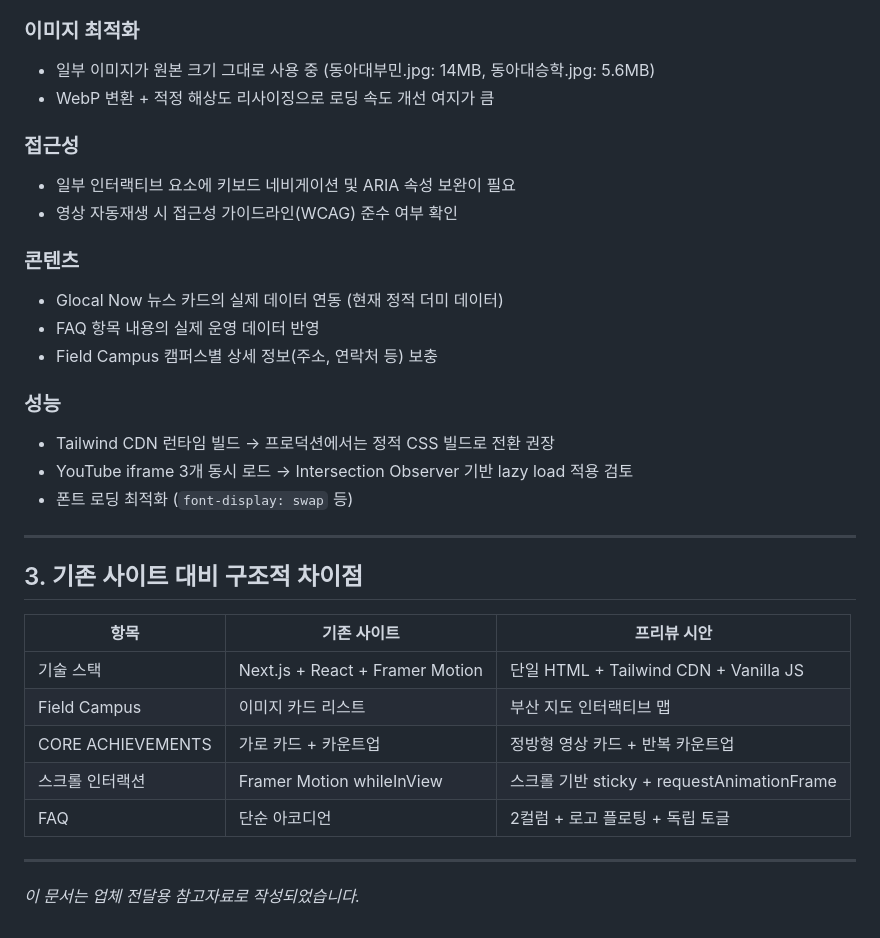
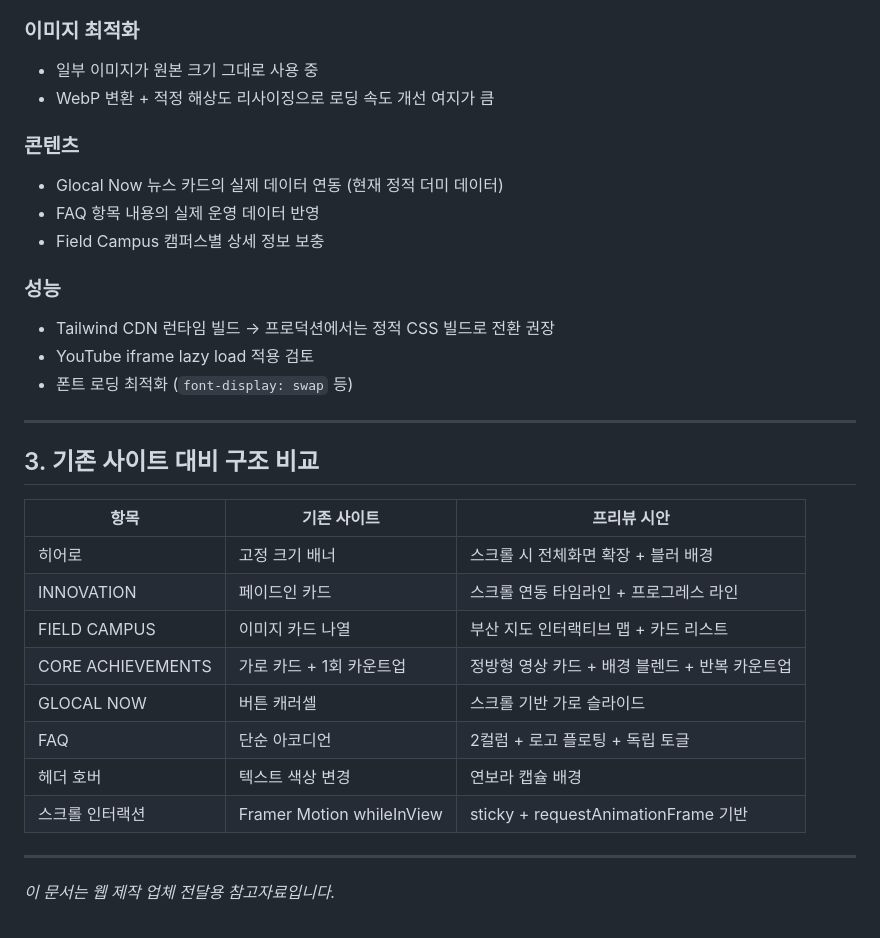
Before and after one commit to dhkim13dongaackr/glocal-web, a Markdown page: REVIEW.md, the part around one of its changes. Rendered like a GitHub page.

```diff
--- a/REVIEW.md
+++ b/REVIEW.md
@@ -55,35 +144,34 @@
 - 영상 파일 용량 최적화 검토 (현재 총 65MB → WebM 변환 시 절반 이하로 압축 가능)
 
 ### 이미지 최적화
-- 일부 이미지가 원본 크기 그대로 사용 중 (동아대부민.jpg: 14MB, 동아대승학.jpg: 5.6MB)
+- 일부 이미지가 원본 크기 그대로 사용 중
 - WebP 변환 + 적정 해상도 리사이징으로 로딩 속도 개선 여지가 큼
-
-### 접근성
-- 일부 인터랙티브 요소에 키보드 네비게이션 및 ARIA 속성 보완이 필요
-- 영상 자동재생 시 접근성 가이드라인(WCAG) 준수 여부 확인
 
 ### 콘텐츠
 - Glocal Now 뉴스 카드의 실제 데이터 연동 (현재 정적 더미 데이터)
 - FAQ 항목 내용의 실제 운영 데이터 반영
-- Field Campus 캠퍼스별 상세 정보(주소, 연락처 등) 보충
+- Field Campus 캠퍼스별 상세 정보 보충
 
 ### 성능
 - Tailwind CDN 런타임 빌드 → 프로덕션에서는 정적 CSS 빌드로 전환 권장
-- YouTube iframe 3개 동시 로드 → Intersection Observer 기반 lazy load 적용 검토
+- YouTube iframe lazy load 적용 검토
 - 폰트 로딩 최적화 (`font-display: swap` 등)
 
 ---
 
-## 3. 기존 사이트 대비 구조적 차이점
+## 3. 기존 사이트 대비 구조 비교
 
 | 항목 | 기존 사이트 | 프리뷰 시안 |
 |------|-----------|------------|
-| 기술 스택 | Next.js + React + Framer Motion | 단일 HTML + Tailwind CDN + Vanilla JS |
-| Field Campus | 이미지 카드 리스트 | 부산 지도 인터랙티브 맵 |
-| CORE ACHIEVEMENTS | 가로 카드 + 카운트업 | 정방형 영상 카드 + 반복 카운트업 |
-| 스크롤 인터랙션 | Framer Motion whileInView | 스크롤 기반 sticky + requestAnimationFrame |
+| 히어로 | 고정 크기 배너 | 스크롤 시 전체화면 확장 + 블러 배경 |
+| INNOVATION | 페이드인 카드 | 스크롤 연동 타임라인 + 프로그레스 라인 |
+| FIELD CAMPUS | 이미지 카드 나열 | 부산 지도 인터랙티브 맵 + 카드 리스트 |
+| CORE ACHIEVEMENTS | 가로 카드 + 1회 카운트업 | 정방형 영상 카드 + 배경 블렌드 + 반복 카운트업 |
+| GLOCAL NOW | 버튼 캐러셀 | 스크롤 기반 가로 슬라이드 |
 | FAQ | 단순 아코디언 | 2컬럼 + 로고 플로팅 + 독립 토글 |
+| 헤더 호버 | 텍스트 색상 변경 | 연보라 캡슐 배경 |
+| 스크롤 인터랙션 | Framer Motion whileInView | sticky + requestAnimationFrame 기반 |
 
 ---
 
-*이 문서는 업체 전달용 참고자료로 작성되었습니다.*
+*이 문서는 웹 제작 업체 전달용 참고자료입니다.*
```
Also changed, not shown: other parts of REVIEW.md (+117 -28 lines).
